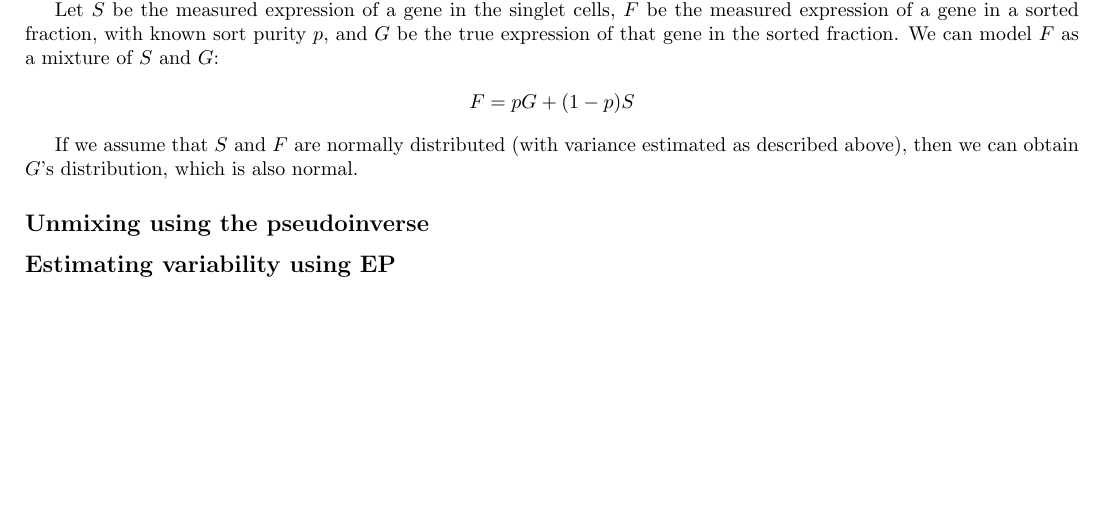
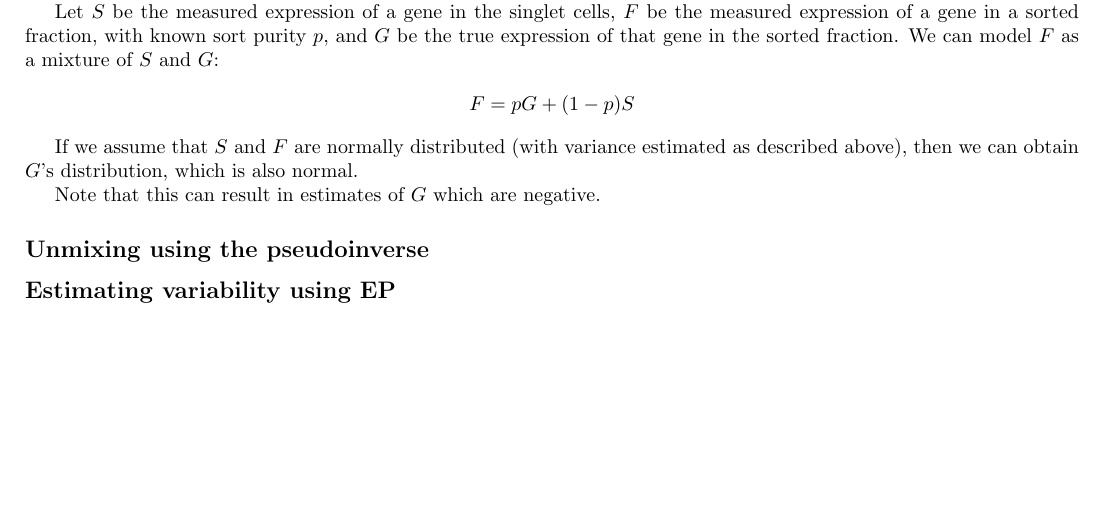
Before and after one commit to joshtburdick/worm, a LaTeX document (tex/unmix/unmixing.tex): part of page 2 of 2, cut so that both start at the same text. Compiled offline with pdfLaTeX.

Commit message:
note about purity correction

```diff
--- a/tex/unmix/unmixing.tex
+++ b/tex/unmix/unmixing.tex
@@ -70,6 +70,9 @@ F = pG + (1-p)S
 If we assume that $S$ and $F$ are normally distributed (with variance estimated as described
 above), then we can obtain $G$'s distribution, which is also normal.
 
+Note that this can result in estimates of $G$ which are negative.
+
+
 \subsection*{Unmixing using the pseudoinverse}
 
 
```
